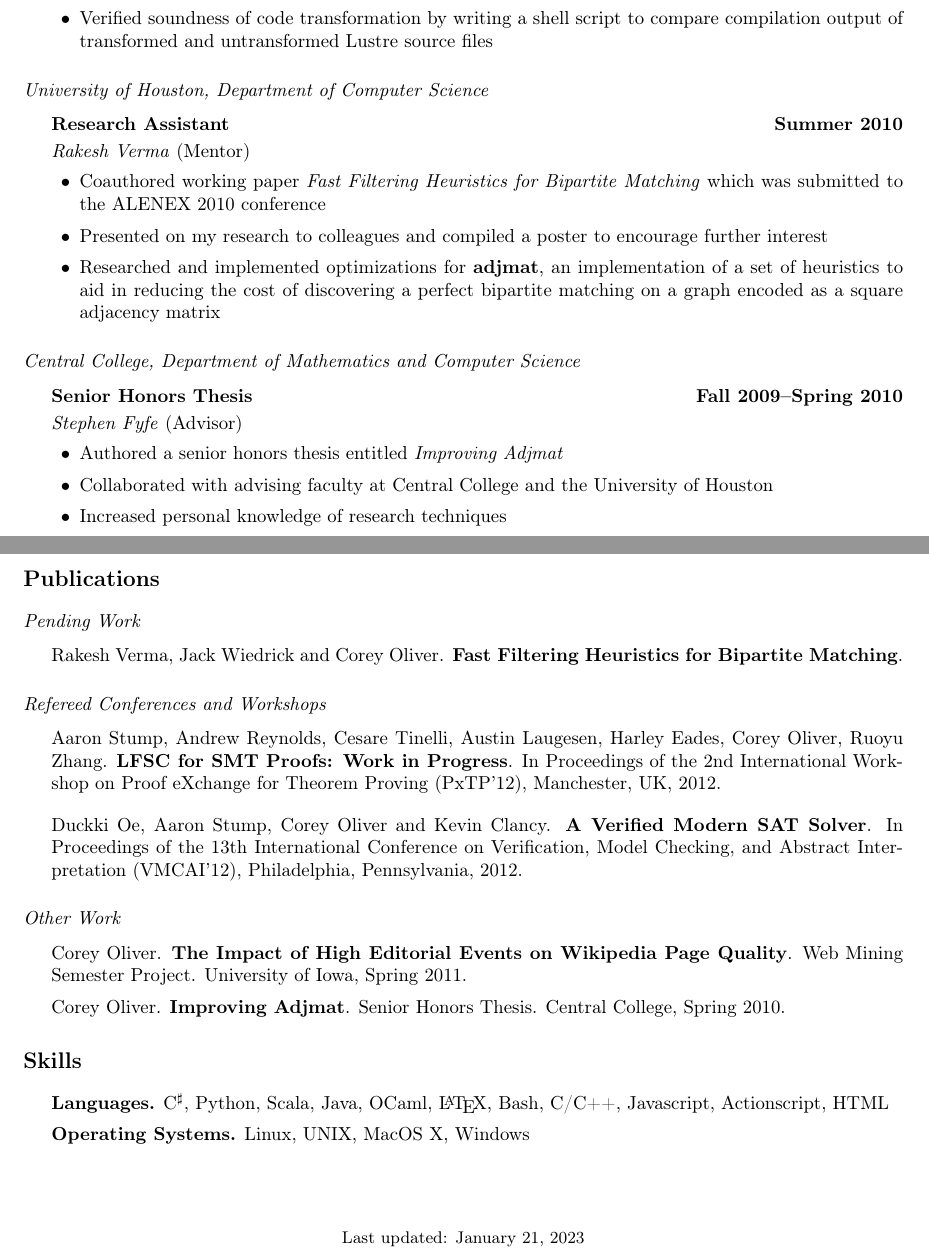
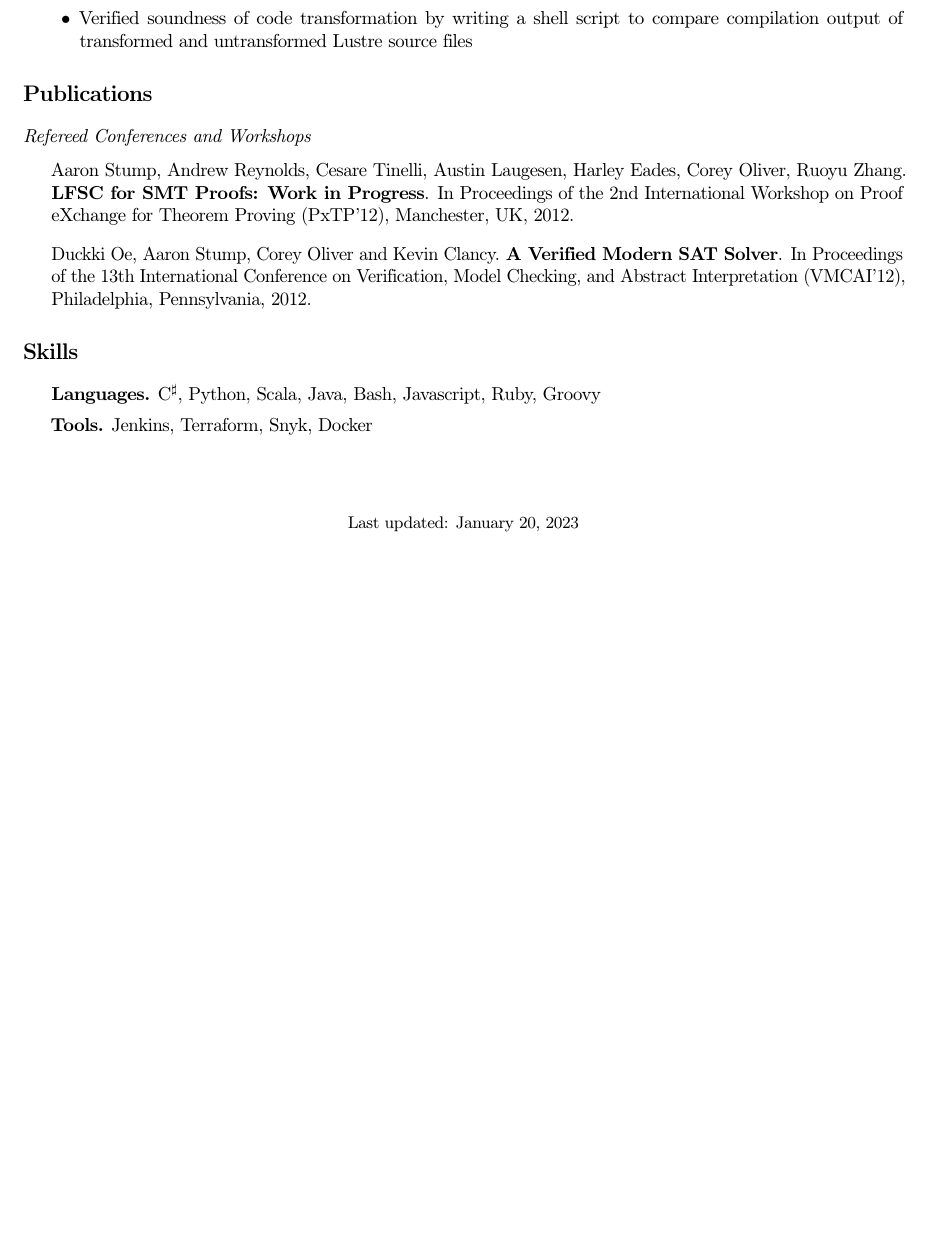
Before and after one commit to coreyjonoliver/resume, a LaTeX CV (resume.tex): two parts of pages 2 and 3 of 3 before the commit and part of page 2 of 2 after it, the two joined at a grey line, cut so that both start at the same text, the shorter picture padded with empty space. Compiled offline with pdfLaTeX.

```diff
--- a/resume.tex
+++ b/resume.tex
@@ -28,6 +28,7 @@
 
 \usepackage{hyperref}
 \usepackage{geometry}
+\usepackage[subtle]{savetrees}
 
 % Fonts
 \usepackage[T1]{fontenc}
@@ -192,2 +232 @@
 
-\subsection*{Central College, Department of Mathematics and
@@ -250,37 +285,37 @@
 \end{itemize}
 
 
-\subsection*{University of Houston, Department of Computer Science}
+% \subsection*{University of Houston, Department of Computer Science}
 
-\begin{itemize}
-\item \textbf{Research Assistant} \yearrange{Summer 2010}
-  \textit{Rakesh Verma} (Mentor)
-  \begin{bitemize}
-  \item Coauthored working paper \textit{Fast Filtering Heuristics for
-      Bipartite Matching} which was submitted to the ALENEX 2010
-    conference
-  \item Presented on my research to colleagues and compiled a poster
-    to encourage further interest
-  \item Researched and implemented optimizations for
-    \textbf{adjmat}, an implementation of a set of heuristics to aid
-    in reducing the cost of discovering a perfect bipartite matching
-    on a graph encoded as a square adjacency matrix
-    % In collaboration with Rakesh Verma and Jack Weidrick.
-  \end{bitemize}
-\end{itemize}
+% \begin{itemize}
+% \item \textbf{Research Assistant} \yearrange{Summer 2010}
+%   \textit{Rakesh Verma} (Mentor)
+%   \begin{bitemize}
+%   \item Coauthored working paper \textit{Fast Filtering Heuristics for
+%       Bipartite Matching} which was submitted to the ALENEX 2010
+%     conference
+%   \item Presented on my research to colleagues and compiled a poster
+%     to encourage further interest
+%   \item Researched and implemented optimizations for
+%     \textbf{adjmat}, an implementation of a set of heuristics to aid
+%     in reducing the cost of discovering a perfect bipartite matching
+%     on a graph encoded as a square adjacency matrix
+%     % In collaboration with Rakesh Verma and Jack Weidrick.
+%   \end{bitemize}
+% \end{itemize}
 
-\subsection*{Central College, Department of Mathematics and
-  Computer Science}
+% \subsection*{Central College, Department of Mathematics and
+%   Computer Science}
 
-\begin{itemize}
-\item \textbf{Senior Honors Thesis} \yearrange{Fall
-    2009--Spring 2010}
-  \textit{Stephen Fyfe} (Advisor)
-  \begin{bitemize}
-  \item Authored a senior honors thesis entitled \textit{Improving Adjmat}
-  \item Collaborated with advising faculty at Central College and the
-    University of Houston
-  \item Increased personal knowledge of research techniques
-  \end{bitemize}
-\end{itemize}
+% \begin{itemize}
+% \item \textbf{Senior Honors Thesis} \yearrange{Fall
+%     2009--Spring 2010}
+%   \textit{Stephen Fyfe} (Advisor)
+%   \begin{bitemize}
+%   \item Authored a senior honors thesis entitled \textit{Improving Adjmat}
+%   \item Collaborated with advising faculty at Central College and the
+%     University of Houston
+%   \item Increased personal knowledge of research techniques
+%   \end{bitemize}
+% \end{itemize}
 
@@ -288,44 +323,36 @@
 
 \section*{Publications}
-
-\subsection*{Pending Work}
-
-\begin{itemize}
-{\item Rakesh Verma, Jack Wiedrick and Corey Oliver. \textbf{Fast
-    Filtering Heuristics for Bipartite Matching}.}
-\end{itemize}
 
 \subsection*{Refereed Conferences and Workshops}
 
 \begin{itemize}
-  {\item Aaron Stump, Andrew Reynolds, Cesare Tinelli, Austin Laugesen,
-    Harley Eades, Corey Oliver, Ruoyu Zhang. \textbf{LFSC for SMT Proofs:
-    Work in Progress}. In Proceedings of the 2nd International Workshop
-    on Proof eXchange for Theorem Proving (PxTP'12), Manchester, UK, 2012.}
+  {\item Aaron Stump, Andrew Reynolds, Cesare Tinelli, Austin Laugesen, Harley
+    Eades, Corey Oliver, Ruoyu Zhang. \textbf{LFSC for SMT Proofs: Work in
+    Progress}. In Proceedings of the 2nd International Workshop on Proof
+    eXchange for Theorem Proving (PxTP'12), Manchester, UK, 2012.}
 \end{itemize}
 
 \begin{itemize}
-  {\item Duckki Oe, Aaron Stump, Corey Oliver and Kevin
-    Clancy. \textbf{A Verified Modern SAT Solver}. In Proceedings of
-    the 13th International Conference on Verification, Model Checking,
-    and Abstract Interpretation (VMCAI'12), Philadelphia,
-    Pennsylvania, 2012.}
+  {\item Duckki Oe, Aaron Stump, Corey Oliver and Kevin Clancy. \textbf{A
+    Verified Modern SAT Solver}. In Proceedings of the 13th International
+    Conference on Verification, Model Checking, and Abstract Interpretation
+    (VMCAI'12), Philadelphia, Pennsylvania, 2012.}
 \end{itemize}
 
-\subsection*{Other Work}
-\begin{itemize}
-\item Corey Oliver. \textbf{The Impact of High Editorial Events on
-    Wikipedia Page Quality}. Web Mining Semester Project. University
-  of Iowa, Spring 2011.
-\item Corey Oliver. \textbf{Improving Adjmat}. Senior Honors
-  Thesis. Central College, Spring 2010.
-\end{itemize}
+% \subsection*{Other Work}
+% \begin{itemize}
+% \item Corey Oliver. \textbf{The Impact of High Editorial Events on
+%     Wikipedia Page Quality}. Web Mining Semester Project. University
+%   of Iowa, Spring 2011.
+% \item Corey Oliver. \textbf{Improving Adjmat}. Senior Honors
+%   Thesis. Central College, Spring 2010.
+% \end{itemize}
 
 \section*{Skills}
 \begin{itemize}
-\item \textbf{Languages.} C$^\sharp$, Python, Scala, Java, OCaml, \LaTeX, Bash,
-  C/C++, Javascript, Actionscript, HTML
-\item \textbf{Operating Systems.} Linux, UNIX, MacOS X, Windows
+\item \textbf{Languages.} C$^\sharp$, Python, Scala, Java, Bash,
+  Javascript, Ruby, Groovy
+\item \textbf{Tools.} Jenkins, Terraform, Snyk, Docker
 \item
 \end{itemize}
 \medskip
@@ -333,7 +360,7 @@
 % Footer
 \begin{center}
   \begin{small}
-    Last updated: \today
+    Last updated: January 20, 2023 %\today
   \end{small}
 \end{center}
 
```
Also changed, not shown: resume.pdf, resume.tex (153 more changed lines).
